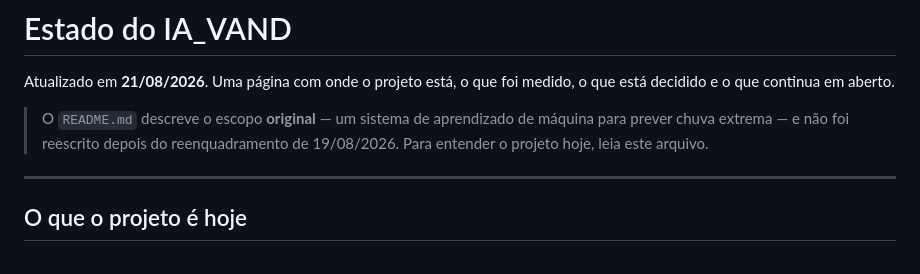
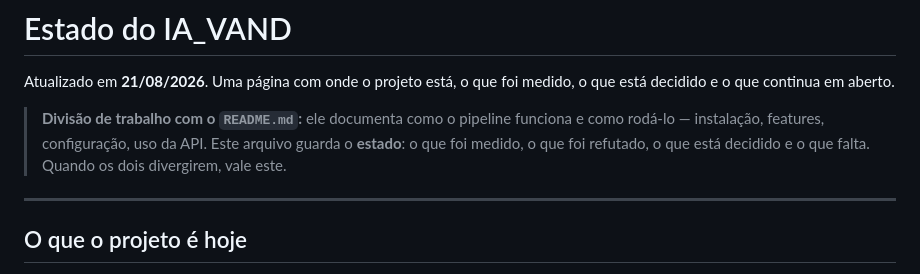
Before and after one commit to JoseVitorGarcia/ia_vand, a Markdown page: ESTADO.md, the part around the change. Rendered like a GitHub page.

Commit message:
Corrige o ESTADO.md, que dizia que o README não fora reescrito
A frase era verdadeira quando escrita e deixou de ser algumas horas depois, no
commit cf5ad75. Trocada por uma divisão de trabalho explícita entre os dois
documentos: o README diz como o pipeline funciona e como rodá-lo, este diz qual é
o estado. Quando divergirem, vale o ESTADO.

Co-Authored-By: Claude Opus 5 <noreply@anthropic.com>

```diff
--- a/ESTADO.md
+++ b/ESTADO.md
@@ -3,9 +3,10 @@
 Atualizado em **21/08/2026**. Uma página com onde o projeto está, o que foi
 medido, o que está decidido e o que continua em aberto.
 
-> O `README.md` descreve o escopo **original** — um sistema de aprendizado de
-> máquina para prever chuva extrema — e não foi reescrito depois do
-> reenquadramento de 19/08/2026. Para entender o projeto hoje, leia este arquivo.
+> **Divisão de trabalho com o `README.md`:** ele documenta como o pipeline
+> funciona e como rodá-lo — instalação, features, configuração, uso da API. Este
+> arquivo guarda o **estado**: o que foi medido, o que foi refutado, o que está
+> decidido e o que falta. Quando os dois divergirem, vale este.
 
 ---
 
```
